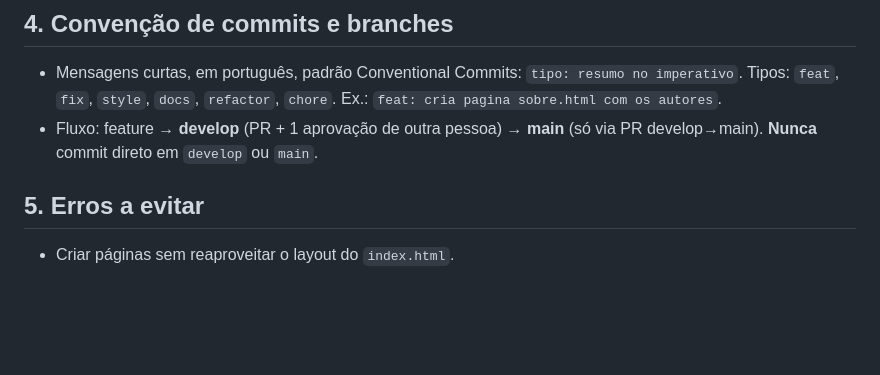
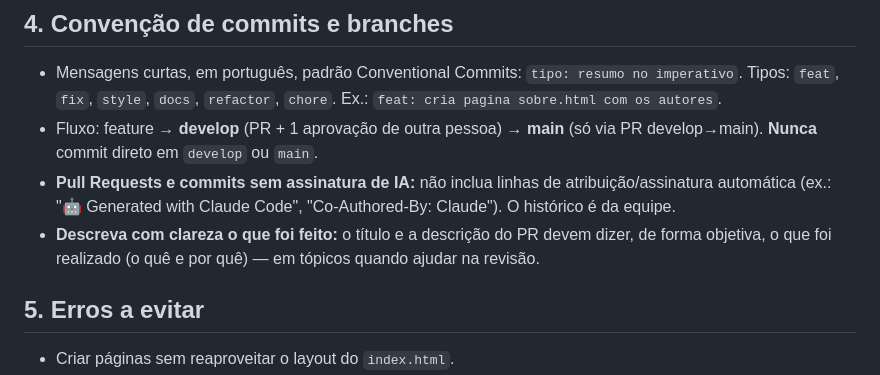
Before and after one commit to CamiloEduardo1904/FrontEndA2, a Markdown page: CLAUDE.md, the part around the change. Drawn GitHub-style; blank space fills up the shorter version.

Commit message:
docs: regra de PR/commit sem assinatura de IA e com descricao clara
Adiciona na secao 4 (Convencao de commits e branches) do CLAUDE.md:
- Pull Requests e commits nao devem conter assinatura/atribuicao automatica de IA
- Titulo e descricao do PR devem declarar de forma objetiva o que foi realizado

```diff
--- a/CLAUDE.md
+++ b/CLAUDE.md
@@ -34,6 +34,10 @@ Plano de contexto completo: @docs/plano-contexto.md
   Tipos: `feat`, `fix`, `style`, `docs`, `refactor`, `chore`. Ex.: `feat: cria pagina sobre.html com os autores`.
 - Fluxo: feature → **develop** (PR + 1 aprovação de outra pessoa) → **main** (só via PR develop→main).
   **Nunca** commit direto em `develop` ou `main`.
+- **Pull Requests e commits sem assinatura de IA:** não inclua linhas de atribuição/assinatura
+  automática (ex.: "🤖 Generated with Claude Code", "Co-Authored-By: Claude"). O histórico é da equipe.
+- **Descreva com clareza o que foi feito:** o título e a descrição do PR devem dizer, de forma
+  objetiva, o que foi realizado (o quê e por quê) — em tópicos quando ajudar na revisão.
 
 ## 5. Erros a evitar
 - Criar páginas sem reaproveitar o layout do `index.html`.
```
